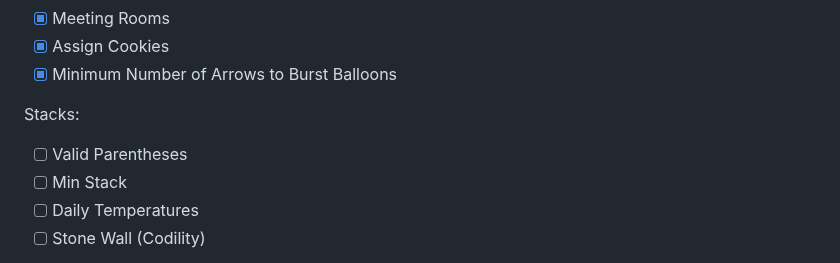
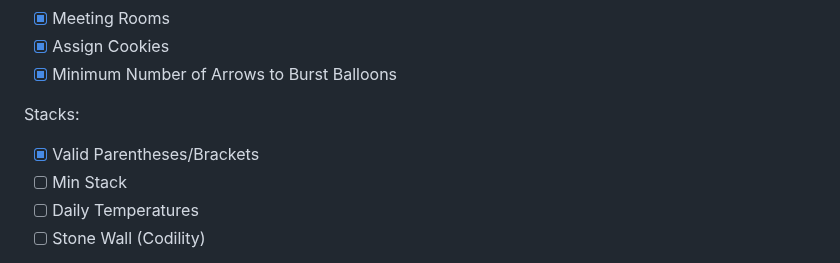
Before and after one commit to m-rbt01/general-exercises, a Markdown page: training-plan.md, the part around the change. Rendered like a GitHub page.

Commit message:
docs: check valid parentheses Week 2 as complete

```diff
--- a/training-plan.md
+++ b/training-plan.md
@@ -55,7 +55,7 @@ Sorting + Greedy:
 - [x] Minimum Number of Arrows to Burst Balloons
 
 Stacks:
-- [ ] Valid Parentheses
+- [X] Valid Parentheses/Brackets
 - [ ] Min Stack
 - [ ] Daily Temperatures
 - [ ] Stone Wall (Codility)
```
